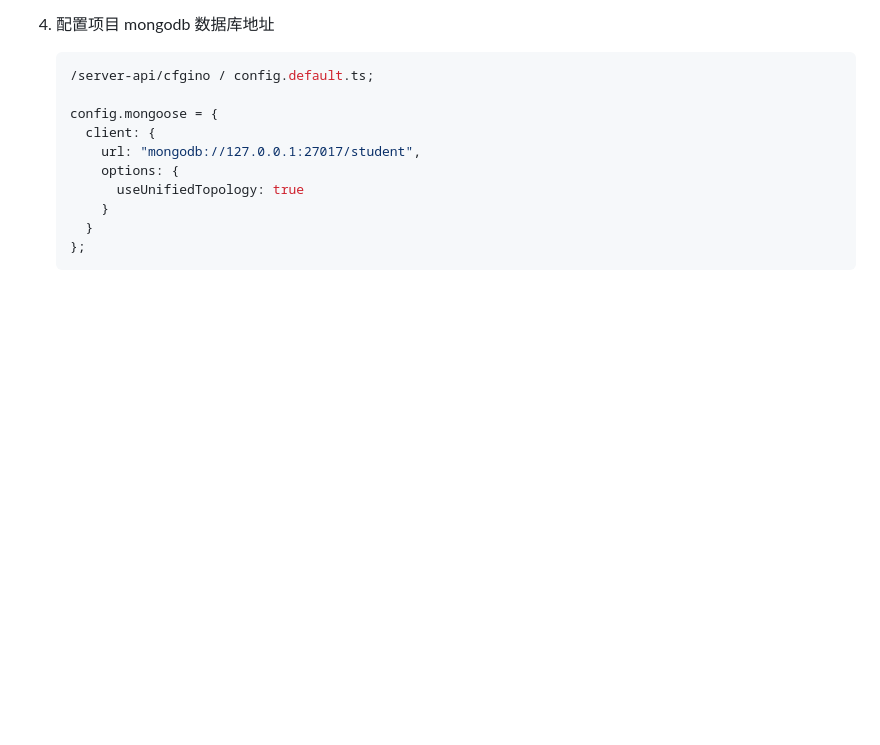
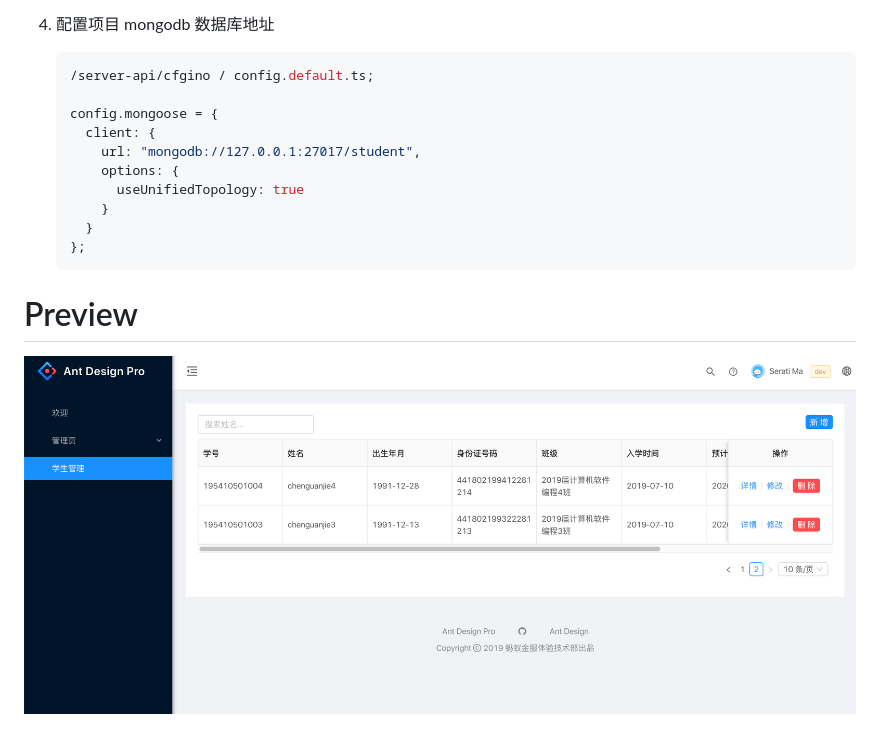
Before and after one commit to JetChan-Better/student-system, a Markdown page: README.md, the part around the change. GitHub-like rendering; pictures changed too: preview.png (added); blank space fills up the shorter version.

Commit message:
add preview

````diff
--- a/README.md
+++ b/README.md
@@ -61,3 +61,7 @@ sudo ./mongod
      }
    };
    ```
+
+# Preview
+
+![preview](./preview.png)
````
Also changed, not shown: 1 other file.
